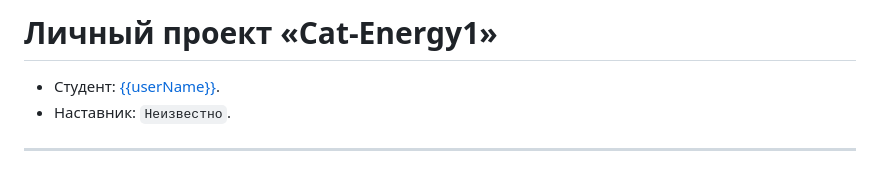
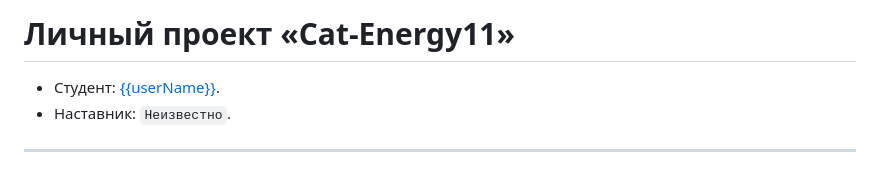
Before and after one commit to slava560730/cat-energy, a Markdown page: Readme.md, the part around the change. Drawn GitHub-style.

```diff
--- a/Readme.md
+++ b/Readme.md
@@ -1,4 +1,4 @@
-# Личный проект «Cat-Energy1»
+# Личный проект «Cat-Energy11»
 
 * Студент: [{{userName}}]({{userProfile}}).
 * Наставник: `Неизвестно`.
```
